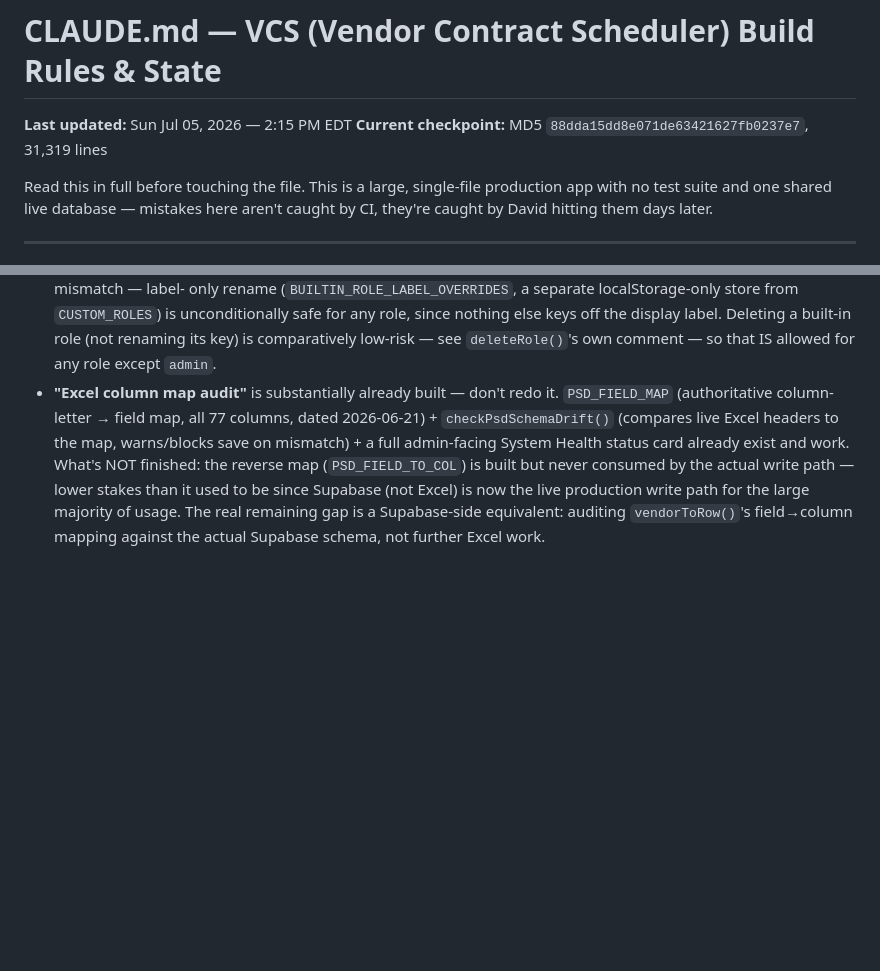
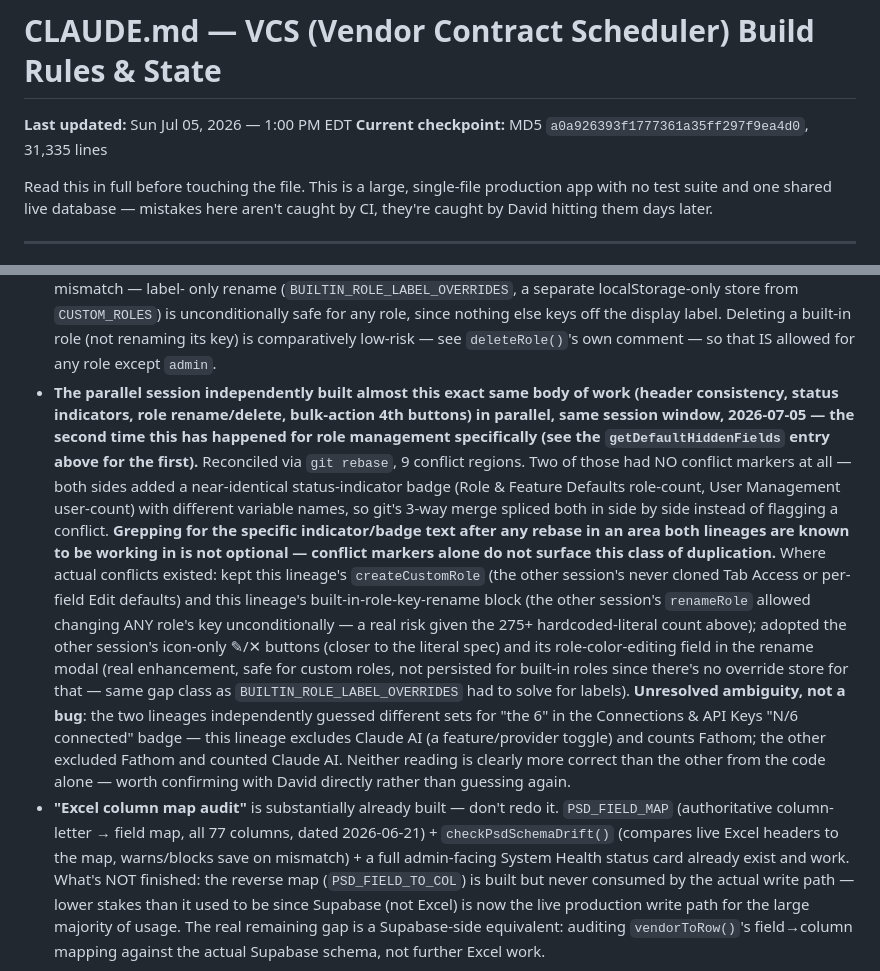
Before and after one commit to dgenuth/vcs, a Markdown page: CLAUDE.md, 2 parts joined by grey strips. Drawn GitHub-style; blank space fills up the shorter version.

Commit message:
Update docs: reconciliation details, checkpoint refresh

```diff
--- a/CLAUDE.md
+++ b/CLAUDE.md
@@ -1,7 +1,7 @@
 # CLAUDE.md — VCS (Vendor Contract Scheduler) Build Rules & State
 
-**Last updated:** Sun Jul 05, 2026 — 2:15 PM EDT
-**Current checkpoint:** MD5 `88dda15dd8e071de63421627fb0237e7`, 31,319 lines
+**Last updated:** Sun Jul 05, 2026 — 1:00 PM EDT
+**Current checkpoint:** MD5 `a0a926393f1777361a35ff297f9ea4d0`, 31,335 lines
 
 Read this in full before touching the file. This is a large, single-file
 production app with no test suite and one shared live database — mistakes
@@ -200,6 +200,34 @@ similar symptom reappears; don't rediscover them from scratch)
   nothing else keys off the display label. Deleting a built-in role (not
   renaming its key) is comparatively low-risk — see `deleteRole()`'s own
   comment — so that IS allowed for any role except `admin`.
+- **The parallel session independently built almost this exact same body
+  of work (header consistency, status indicators, role rename/delete,
+  bulk-action 4th buttons) in parallel, same session window, 2026-07-05 —
+  the second time this has happened for role management specifically (see
+  the `getDefaultHiddenFields` entry above for the first).** Reconciled via
+  `git rebase`, 9 conflict regions. Two of those had NO conflict markers at
+  all — both sides added a near-identical status-indicator badge
+  (Role & Feature Defaults role-count, User Management user-count) with
+  different variable names, so git's 3-way merge spliced both in side by
+  side instead of flagging a conflict. **Grepping for the specific
+  indicator/badge text after any rebase in an area both lineages are known
+  to be working in is not optional — conflict markers alone do not surface
+  this class of duplication.** Where actual conflicts existed: kept this
+  lineage's `createCustomRole` (the other session's never cloned Tab Access
+  or per-field Edit defaults) and this lineage's built-in-role-key-rename
+  block (the other session's `renameRole` allowed changing ANY role's key
+  unconditionally — a real risk given the 275+ hardcoded-literal count
+  above); adopted the other session's icon-only ✎/✕ buttons (closer to
+  the literal spec) and its role-color-editing field in the rename modal
+  (real enhancement, safe for custom roles, not persisted for built-in
+  roles since there's no override store for that — same gap class as
+  `BUILTIN_ROLE_LABEL_OVERRIDES` had to solve for labels). **Unresolved
+  ambiguity, not a bug**: the two lineages independently guessed different
+  sets for "the 6" in the Connections & API Keys "N/6 connected" badge —
+  this lineage excludes Claude AI (a feature/provider toggle) and counts
+  Fathom; the other excluded Fathom and counted Claude AI. Neither reading
+  is clearly more correct than the other from the code alone — worth
+  confirming with David directly rather than guessing again.
 - **"Excel column map audit"** is substantially already built — don't
   redo it. `PSD_FIELD_MAP` (authoritative column-letter → field map, all 77
   columns, dated 2026-06-21) + `checkPsdSchemaDrift()` (compares live Excel
```
Also changed, not shown: VCS_MASTER_TASKLIST.md (+17 -1 lines).
